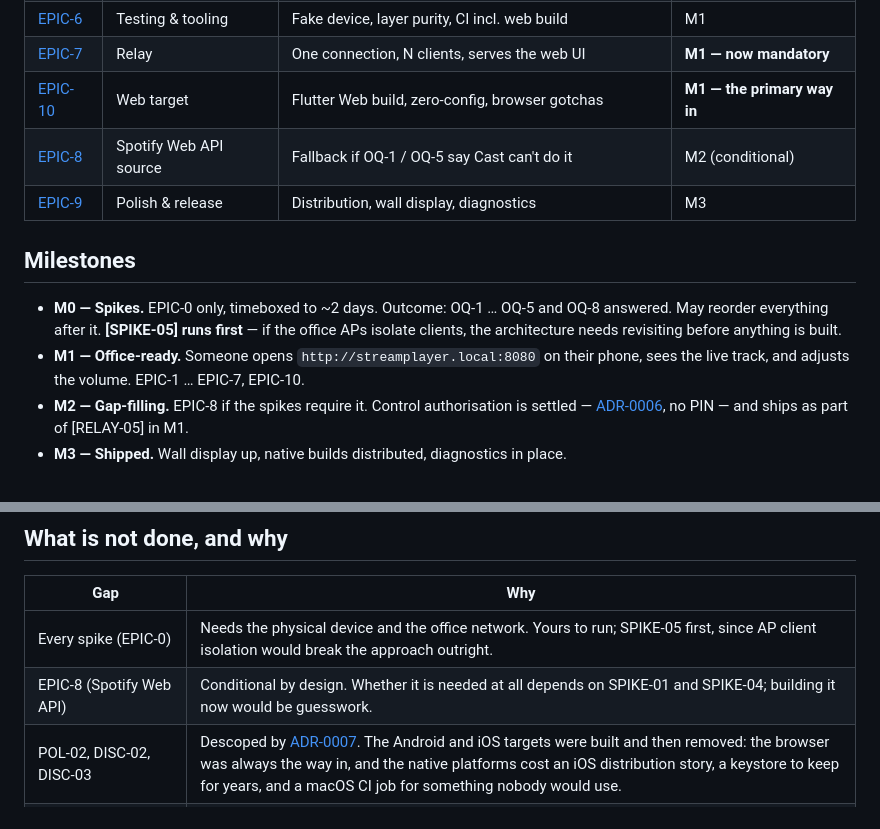
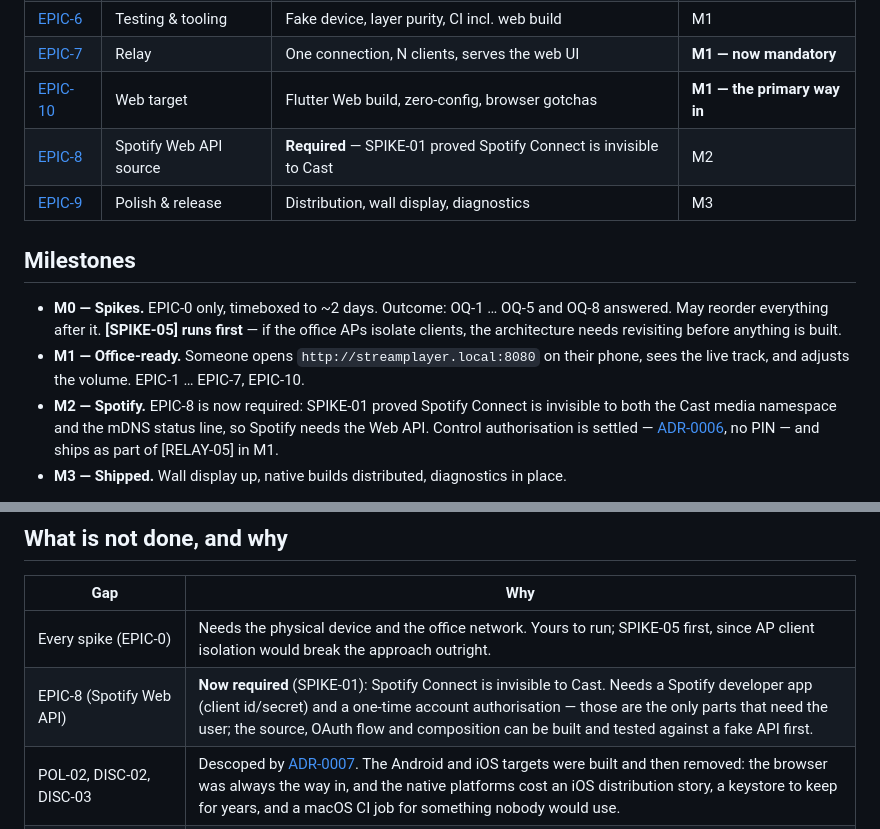
Before and after one commit to hbock-42/atemo_stream_player_dashboard, a Markdown page: docs/kanban/board.md, 2 parts joined by grey strips. Rendered like a GitHub page.

```diff
--- a/docs/kanban/board.md
+++ b/docs/kanban/board.md
@@ -53,7 +53,7 @@ Legend: ✅ built, tested and merged · ◐ partially built · ○ not started
 | [EPIC-6](cards/EPIC-6-testing.md) | Testing & tooling | Fake device, layer purity, CI incl. web build | M1 |
 | [EPIC-7](cards/EPIC-7-relay.md) | Relay | One connection, N clients, serves the web UI | **M1 — now mandatory** |
 | [EPIC-10](cards/EPIC-10-web.md) | Web target | Flutter Web build, zero-config, browser gotchas | **M1 — the primary way in** |
-| [EPIC-8](cards/EPIC-8-spotify.md) | Spotify Web API source | Fallback if OQ-1 / OQ-5 say Cast can't do it | M2 (conditional) |
+| [EPIC-8](cards/EPIC-8-spotify.md) | Spotify Web API source | **Required** — SPIKE-01 proved Spotify Connect is invisible to Cast | M2 |
 | [EPIC-9](cards/EPIC-9-polish.md) | Polish & release | Distribution, wall display, diagnostics | M3 |
 
 ## Milestones
@@ -63,7 +63,7 @@ Legend: ✅ built, tested and merged · ◐ partially built · ○ not started
   isolate clients, the architecture needs revisiting before anything is built.
 - **M1 — Office-ready.** Someone opens `http://streamplayer.local:8080` on their phone,
   sees the live track, and adjusts the volume. EPIC-1 … EPIC-7, EPIC-10.
-- **M2 — Gap-filling.** EPIC-8 if the spikes require it. Control authorisation is settled
+- **M2 — Spotify.** EPIC-8 is now required: SPIKE-01 proved Spotify Connect is invisible to both the Cast media namespace and the mDNS status line, so Spotify needs the Web API. Control authorisation is settled
   — [ADR-0006](../adr/0006-lan-membership-is-the-auth-boundary.md), no PIN — and ships as
   part of [RELAY-05] in M1.
 - **M3 — Shipped.** Wall display up, native builds distributed, diagnostics in place.
@@ -139,7 +139,7 @@ Sizes: S ≈ half a day, M ≈ 1–2 days, L ≈ 3+.
 | Gap | Why |
 |---|---|
 | Every spike (EPIC-0) | Needs the physical device and the office network. Yours to run; SPIKE-05 first, since AP client isolation would break the approach outright. |
-| EPIC-8 (Spotify Web API) | Conditional by design. Whether it is needed at all depends on SPIKE-01 and SPIKE-04; building it now would be guesswork. |
+| EPIC-8 (Spotify Web API) | **Now required** (SPIKE-01): Spotify Connect is invisible to Cast. Needs a Spotify developer app (client id/secret) and a one-time account authorisation — those are the only parts that need the user; the source, OAuth flow and composition can be built and tested against a fake API first. |
 | POL-02, DISC-02, DISC-03 | Descoped by [ADR-0007](../adr/0007-web-only-client.md). The Android and iOS targets were built and then removed: the browser was always the way in, and the native platforms cost an iOS distribution story, a keystore to keep for years, and a macOS CI job for something nobody would use. |
 | RELAY-02's mDNS advertisement | Closed with that box unticked. The web path never needed it (the page derives its socket URL from its own origin), but native has nothing to discover, which is what blocks POL-02's last criterion. A pure-Dart mDNS *responder* is real work — `multicast_dns` is a client only. |
 | Verification on hardware | 47 cards are in Review, not Done. Everything is tested against the fake CASTV2 device and a local relay; nothing has met the real Streamplayer. |
```
Also changed, not shown: docs/open-questions.md (+23 -1 lines).
